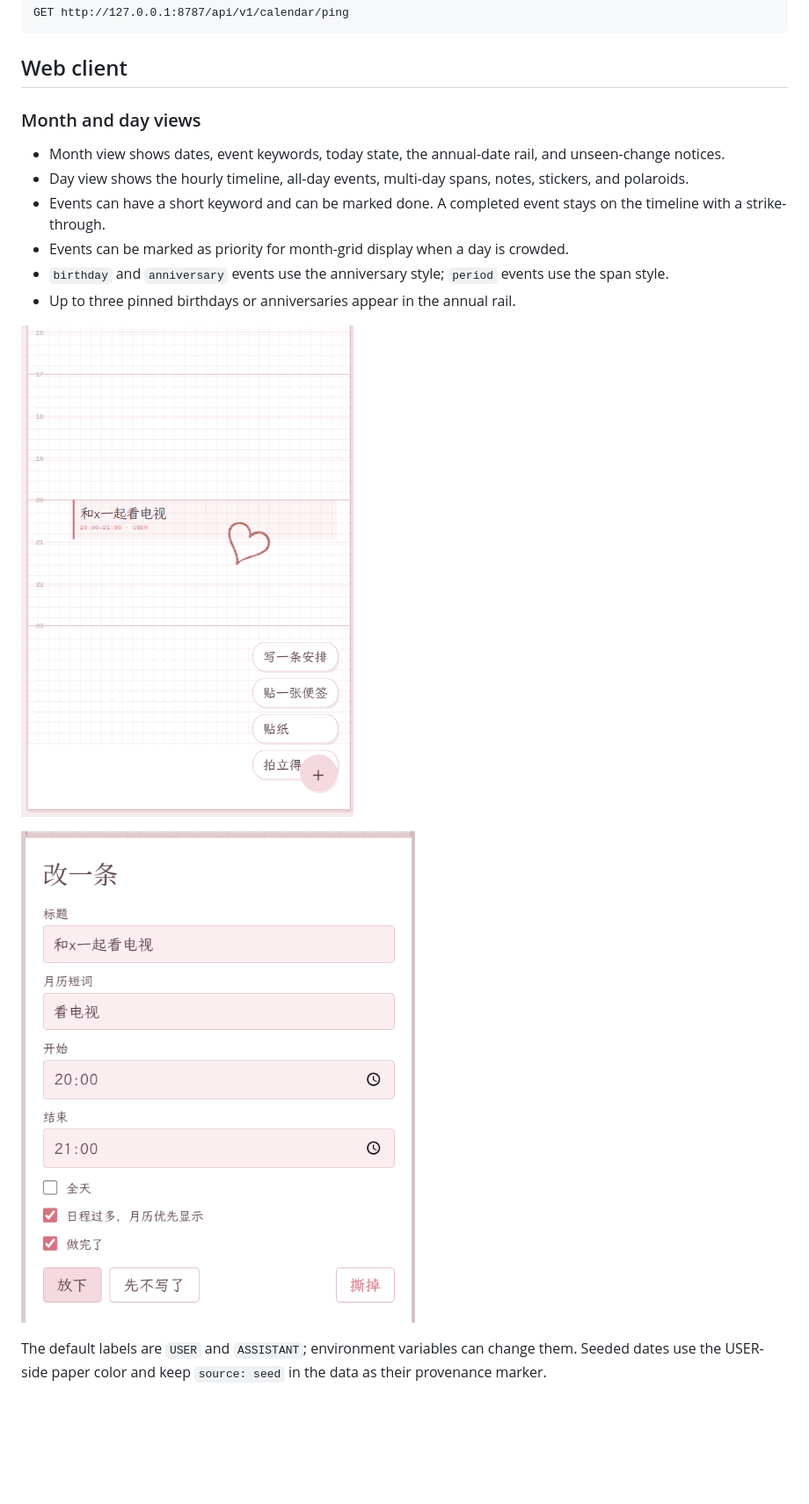
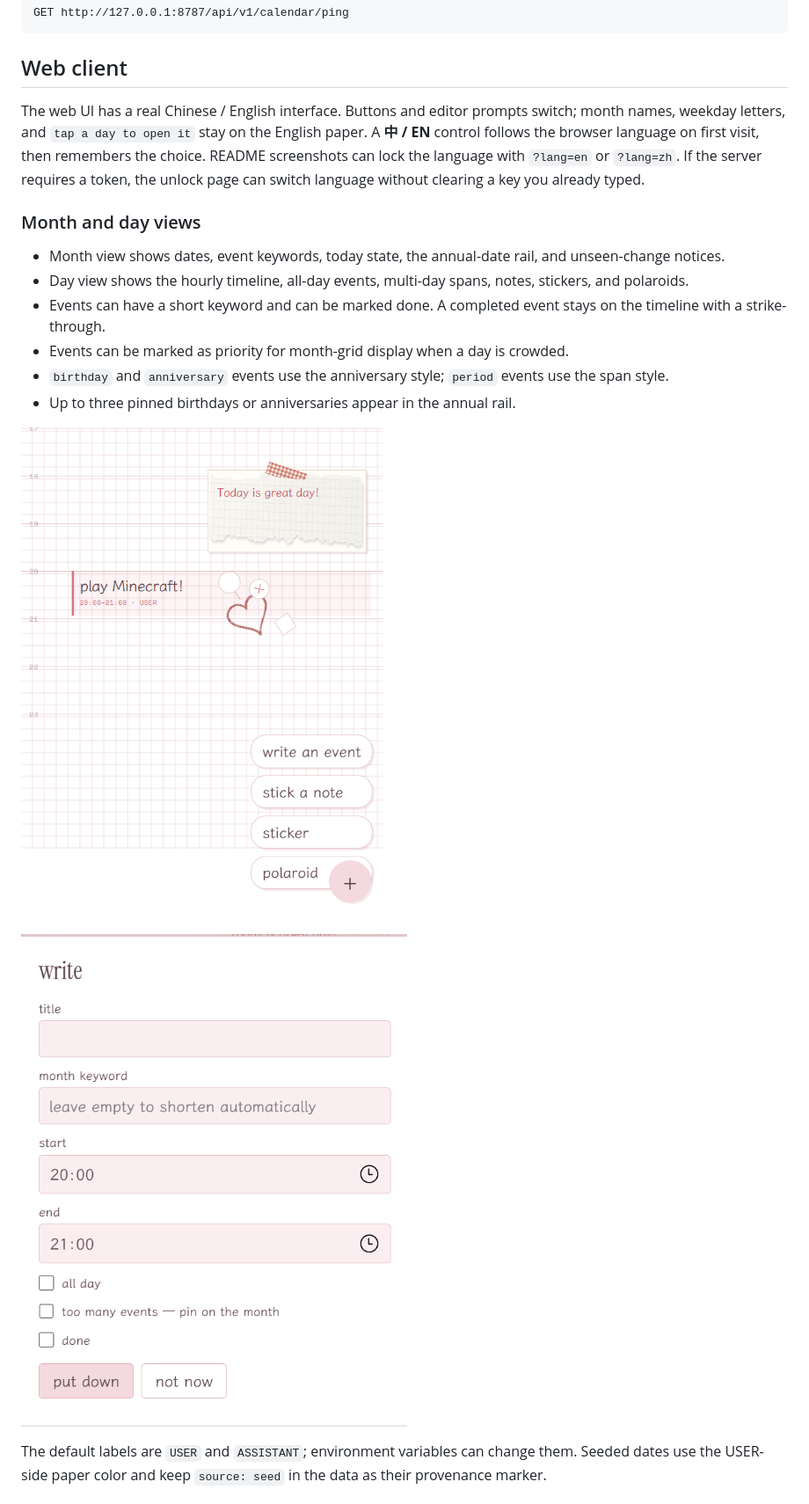
Before and after one commit to teresakl/shared-page, a Markdown page: README.en.md, the part around one of its changes. Shown at 88% size. Rendered like a GitHub page; pictures changed too: docs/day-events-en.png (added), docs/editor-en.png (added); blank space fills up the shorter version.

Commit message:
feat: add a real Chinese/English web UI
Keep month names and weekday letters on the English paper. Switch buttons and editor prompts with 中 / EN. English README uses English screenshots only.

```diff
--- a/README.en.md
+++ b/README.en.md
@@ -113,6 +113,8 @@ GET http://127.0.0.1:8787/api/v1/calendar/ping
 
 ## Web client
 
+The web UI has a real Chinese / English interface. Buttons and editor prompts switch; month names, weekday letters, and `tap a day to open it` stay on the English paper. A **中 / EN** control follows the browser language on first visit, then remembers the choice. README screenshots can lock the language with `?lang=en` or `?lang=zh`. If the server requires a token, the unlock page can switch language without clearing a key you already typed.
+
 ### Month and day views
 
 - Month view shows dates, event keywords, today state, the annual-date rail, and unseen-change notices.
@@ -122,9 +124,9 @@ GET http://127.0.0.1:8787/api/v1/calendar/ping
 - `birthday` and `anniversary` events use the anniversary style; `period` events use the span style.
 - Up to three pinned birthdays or anniversaries appear in the annual rail.
 
-![An event on the day timeline, with the add menu open](docs/day-events.png)
+![An event on the day timeline, with the add menu open](docs/day-events-en.png)
 
-![The event editor](docs/editor.png)
+![The event editor](docs/editor-en.png)
 
 The default labels are `USER` and `ASSISTANT`; environment variables can change them. Seeded dates use the USER-side paper color and keep `source: seed` in the data as their provenance marker.
 
```
Also changed, not shown: other parts of README.en.md (+3 -3 lines), README.md (+2 -0 lines), docs/month-en.png (added), 3 other files.
